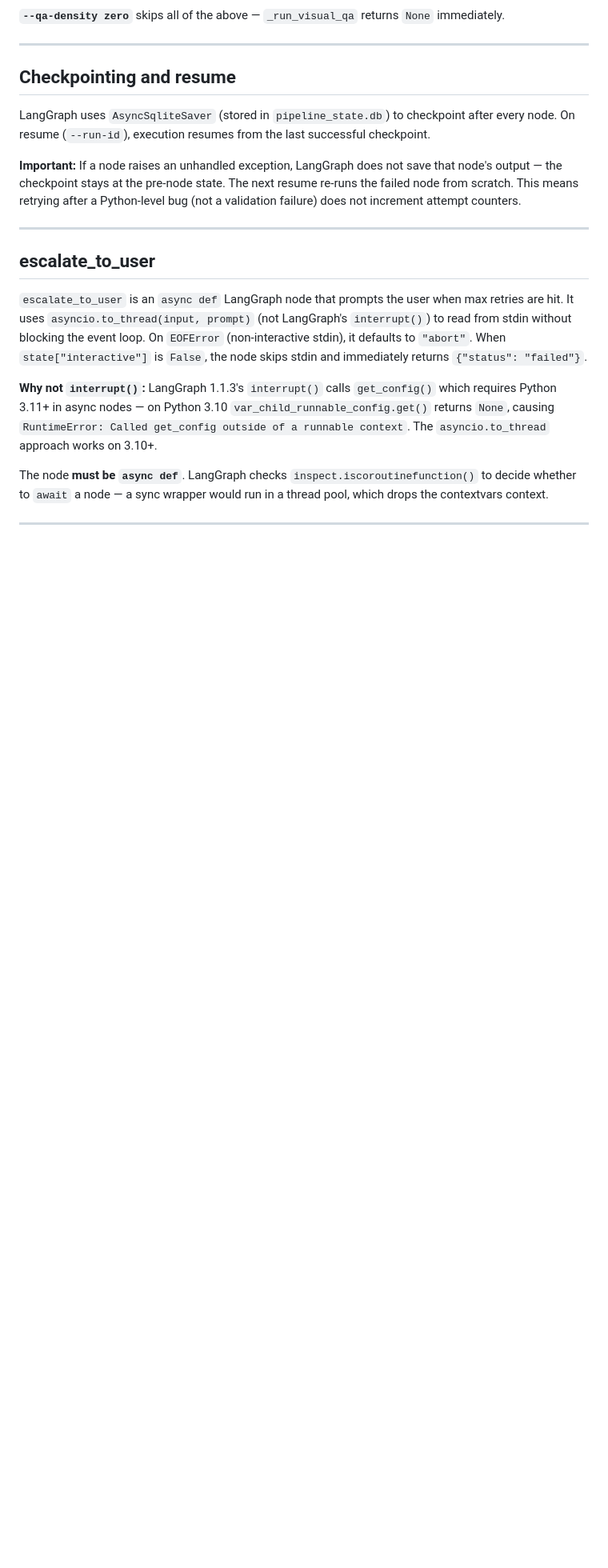
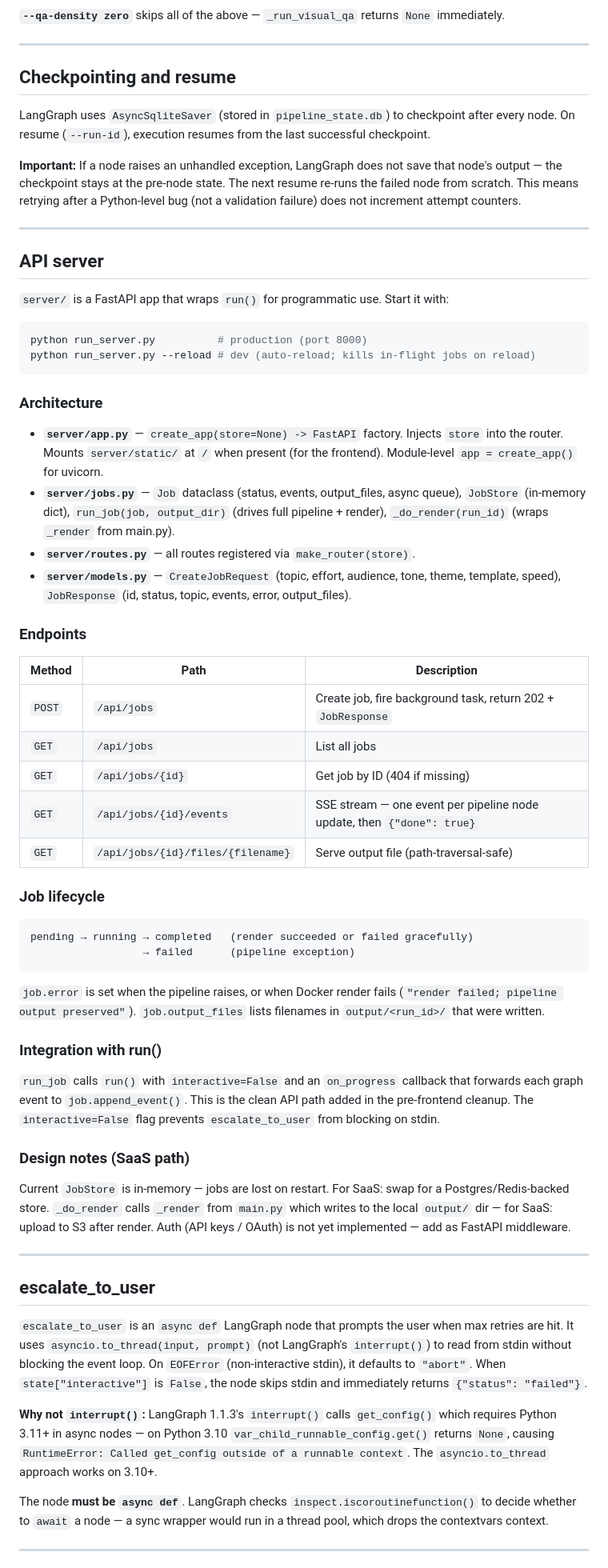
Before and after one commit to nicglazkov/Chalkboard, a Markdown page: CLAUDE.md, the part around one of its changes. Shown at 80% size. GitHub-like rendering; blank space fills up the shorter version.

Commit message:
docs: document FastAPI server architecture in CLAUDE.md
Co-Authored-By: Claude Sonnet 4.6 <noreply@anthropic.com>

````diff
--- a/CLAUDE.md
+++ b/CLAUDE.md
@@ -364,6 +372,51 @@ LangGraph uses `AsyncSqliteSaver` (stored in `pipeline_state.db`) to checkpoint
 
 ---
 
+## API server
+
+`server/` is a FastAPI app that wraps `run()` for programmatic use. Start it with:
+
+```bash
+python run_server.py          # production (port 8000)
+python run_server.py --reload # dev (auto-reload; kills in-flight jobs on reload)
+```
+
+### Architecture
+
+- **`server/app.py`** — `create_app(store=None) -> FastAPI` factory. Injects `store` into the router. Mounts `server/static/` at `/` when present (for the frontend). Module-level `app = create_app()` for uvicorn.
+- **`server/jobs.py`** — `Job` dataclass (status, events, output_files, async queue), `JobStore` (in-memory dict), `run_job(job, output_dir)` (drives full pipeline + render), `_do_render(run_id)` (wraps `_render` from main.py).
+- **`server/routes.py`** — all routes registered via `make_router(store)`.
+- **`server/models.py`** — `CreateJobRequest` (topic, effort, audience, tone, theme, template, speed), `JobResponse` (id, status, topic, events, error, output_files).
+
+### Endpoints
+
+| Method | Path | Description |
+|--------|------|-------------|
+| `POST` | `/api/jobs` | Create job, fire background task, return 202 + `JobResponse` |
+| `GET` | `/api/jobs` | List all jobs |
+| `GET` | `/api/jobs/{id}` | Get job by ID (404 if missing) |
+| `GET` | `/api/jobs/{id}/events` | SSE stream — one event per pipeline node update, then `{"done": true}` |
+| `GET` | `/api/jobs/{id}/files/{filename}` | Serve output file (path-traversal-safe) |
+
+### Job lifecycle
+
+```
+pending → running → completed   (render succeeded or failed gracefully)
+                  → failed      (pipeline exception)
+```
+
+`job.error` is set when the pipeline raises, or when Docker render fails (`"render failed; pipeline output preserved"`). `job.output_files` lists filenames in `output/<run_id>/` that were written.
+
+### Integration with run()
+
+`run_job` calls `run()` with `interactive=False` and an `on_progress` callback that forwards each graph event to `job.append_event()`. This is the clean API path added in the pre-frontend cleanup. The `interactive=False` flag prevents `escalate_to_user` from blocking on stdin.
+
+### Design notes (SaaS path)
+
+Current `JobStore` is in-memory — jobs are lost on restart. For SaaS: swap for a Postgres/Redis-backed store. `_do_render` calls `_render` from `main.py` which writes to the local `output/` dir — for SaaS: upload to S3 after render. Auth (API keys / OAuth) is not yet implemented — add as FastAPI middleware.
+
+---
+
 ## escalate_to_user
 
 `escalate_to_user` is an `async def` LangGraph node that prompts the user when max retries are hit. It uses `asyncio.to_thread(input, prompt)` (not LangGraph's `interrupt()`) to read from stdin without blocking the event loop. On `EOFError` (non-interactive stdin), it defaults to `"abort"`. When `state["interactive"]` is `False`, the node skips stdin and immediately returns `{"status": "failed"}`.
````
Also changed, not shown: other parts of CLAUDE.md (+8 -0 lines).
